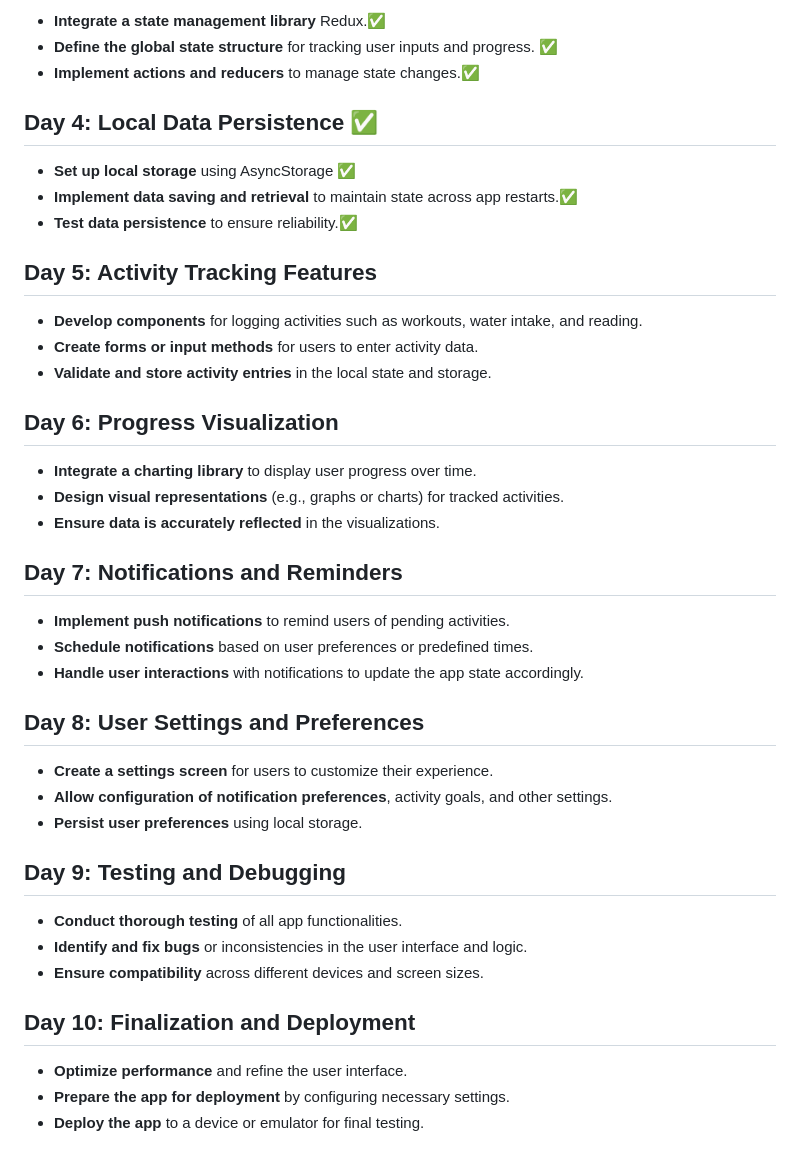
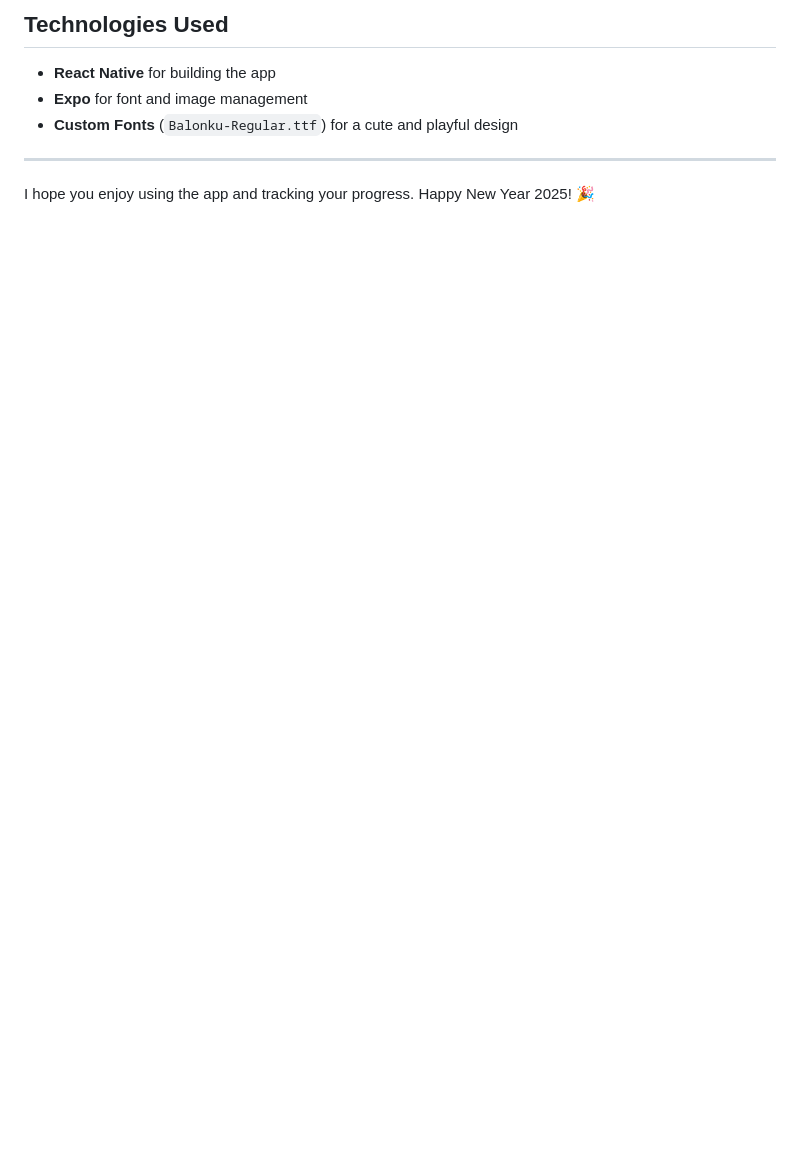
Before and after one commit to tiaL-ops/my75, a Markdown page: README.md, the part around the change printed below. GitHub-like rendering; blank space fills up the shorter version.

```diff
--- a/README.md
+++ b/README.md
@@ -19,46 +36,10 @@ This document outlines a 10-day (non consecutive day)  development plan for buil
 
-- **Integrate a state management library** Redux.✅
-- **Define the global state structure** for tracking user inputs and progress.  ✅
-- **Implement actions and reducers** to manage state changes.✅
+## Technologies Used
 
-## Day 4: Local Data Persistence ✅
+- **React Native** for building the app
+- **Expo** for font and image management
+- **Custom Fonts** (`Balonku-Regular.ttf`) for a cute and playful design
 
-- **Set up local storage** using AsyncStorage ✅
-- **Implement data saving and retrieval** to maintain state across app restarts.✅
-- **Test data persistence** to ensure reliability.✅
+---
 
-## Day 5: Activity Tracking Features
-
-- **Develop components** for logging activities such as workouts, water intake, and reading.
-- **Create forms or input methods** for users to enter activity data.
-- **Validate and store activity entries** in the local state and storage.
-
-## Day 6: Progress Visualization
-
-- **Integrate a charting library** to display user progress over time.
-- **Design visual representations** (e.g., graphs or charts) for tracked activities.
-- **Ensure data is accurately reflected** in the visualizations.
-
-## Day 7: Notifications and Reminders
-
-- **Implement push notifications** to remind users of pending activities.
-- **Schedule notifications** based on user preferences or predefined times.
-- **Handle user interactions** with notifications to update the app state accordingly.
-
-## Day 8: User Settings and Preferences
-
-- **Create a settings screen** for users to customize their experience.
-- **Allow configuration of notification preferences**, activity goals, and other settings.
-- **Persist user preferences** using local storage.
-
-## Day 9: Testing and Debugging
-
-- **Conduct thorough testing** of all app functionalities.
-- **Identify and fix bugs** or inconsistencies in the user interface and logic.
-- **Ensure compatibility** across different devices and screen sizes.
-
-## Day 10: Finalization and Deployment
-
-- **Optimize performance** and refine the user interface.
-- **Prepare the app for deployment** by configuring necessary settings.
-- **Deploy the app** to a device or emulator for final testing.
+I hope you enjoy using the app and tracking your progress. Happy New Year 2025! 🎉
```
Also changed, not shown: other parts of README.md (+27 -10 lines), AppPic/Simulator Screenshot - iPhone 16 Pro - 2025-01-02 at 22.58.32.png (added), AppPic/Simulator Screenshot - iPhone 16 Pro - 2025-01-02 at 22.58.37.png (added), AppPic/Simulator Screenshot - iPhone 16 Pro - 2025-01-02 at 22.58.40.png (added), My75/assets/images/happy.gif (added), My75/assets/images/sad.gif (added), 2 other files.
